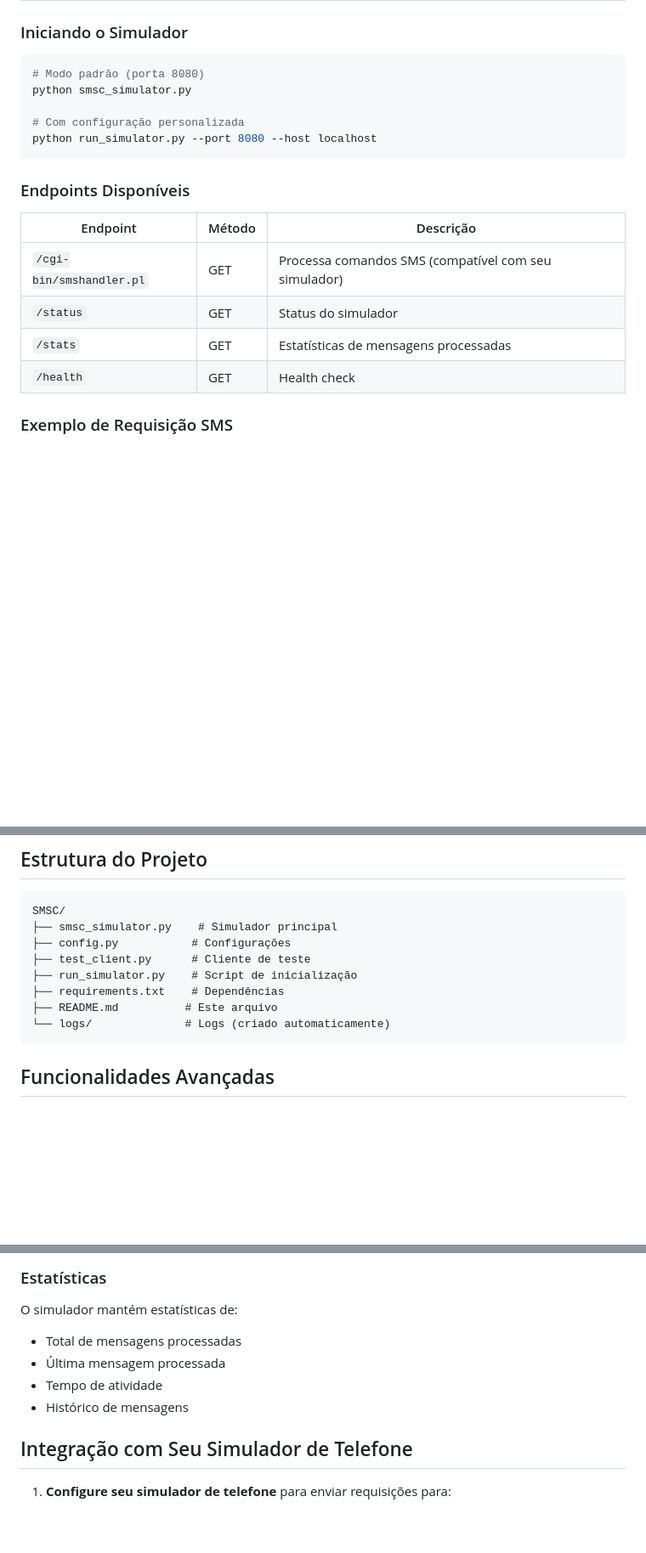
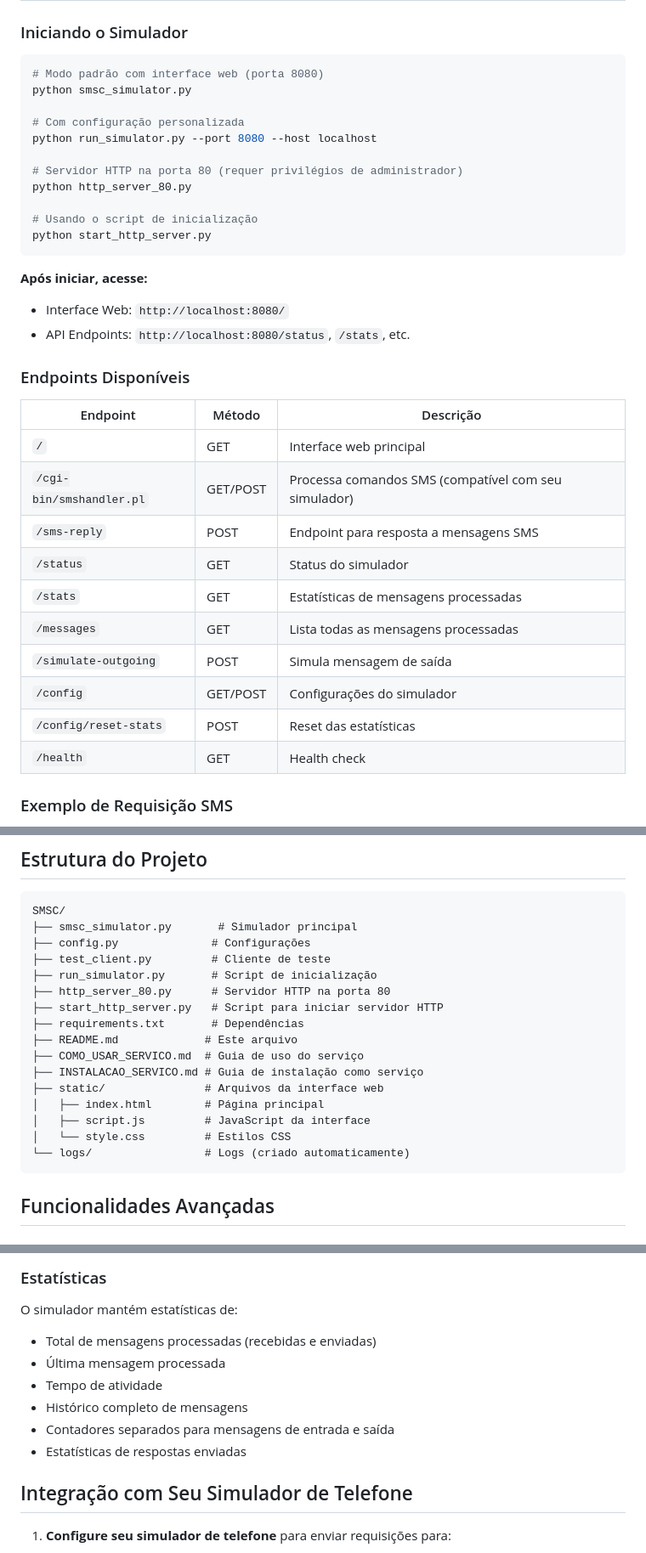
Before and after one commit to andebasso/SMSC, a Markdown page: README.md, 3 parts joined by grey strips. Shown at 85% size. Rendered like a GitHub page; blank space fills up the shorter version.

````diff
--- a/README.md
+++ b/README.md
@@ -27,20 +32,36 @@ python smsc_simulator.py
 ### Iniciando o Simulador
 
 ```bash
-# Modo padrão (porta 8080)
+# Modo padrão com interface web (porta 8080)
 python smsc_simulator.py
 
 # Com configuração personalizada
 python run_simulator.py --port 8080 --host localhost
+
+# Servidor HTTP na porta 80 (requer privilégios de administrador)
+python http_server_80.py
+
+# Usando o script de inicialização
+python start_http_server.py
 ```
+
+**Após iniciar, acesse:**
+- Interface Web: `http://localhost:8080/`
+- API Endpoints: `http://localhost:8080/status`, `/stats`, etc.
 
 ### Endpoints Disponíveis
 
 | Endpoint | Método | Descrição |
-|----------|--------|----------|
-| `/cgi-bin/smshandler.pl` | GET | Processa comandos SMS (compatível com seu simulador) |
+|----------|--------|-----------|
+| `/` | GET | Interface web principal |
+| `/cgi-bin/smshandler.pl` | GET/POST | Processa comandos SMS (compatível com seu simulador) |
+| `/sms-reply` | POST | Endpoint para resposta a mensagens SMS |
 | `/status` | GET | Status do simulador |
 | `/stats` | GET | Estatísticas de mensagens processadas |
+| `/messages` | GET | Lista todas as mensagens processadas |
+| `/simulate-outgoing` | POST | Simula mensagem de saída |
+| `/config` | GET/POST | Configurações do simulador |
+| `/config/reset-stats` | POST | Reset das estatísticas |
 | `/health` | GET | Health check |
 
 ### Exemplo de Requisição SMS
@@ -125,13 +200,21 @@ Edite `config.py` para personalizar:
 
 ```
 SMSC/
-├── smsc_simulator.py    # Simulador principal
-├── config.py           # Configurações
-├── test_client.py      # Cliente de teste
-├── run_simulator.py    # Script de inicialização
-├── requirements.txt    # Dependências
-├── README.md          # Este arquivo
-└── logs/              # Logs (criado automaticamente)
+├── smsc_simulator.py       # Simulador principal
+├── config.py              # Configurações
+├── test_client.py         # Cliente de teste
+├── run_simulator.py       # Script de inicialização
+├── http_server_80.py      # Servidor HTTP na porta 80
+├── start_http_server.py   # Script para iniciar servidor HTTP
+├── requirements.txt       # Dependências
+├── README.md             # Este arquivo
+├── COMO_USAR_SERVICO.md  # Guia de uso do serviço
+├── INSTALACAO_SERVICO.md # Guia de instalação como serviço
+├── static/               # Arquivos da interface web
+│   ├── index.html        # Página principal
+│   ├── script.js         # JavaScript da interface
+│   └── style.css         # Estilos CSS
+└── logs/                 # Logs (criado automaticamente)
 ```
 
 ## Funcionalidades Avançadas
@@ -153,10 +236,12 @@ Todos os eventos são registrados em:
 ### Estatísticas
 
 O simulador mantém estatísticas de:
-- Total de mensagens processadas
+- Total de mensagens processadas (recebidas e enviadas)
 - Última mensagem processada
 - Tempo de atividade
-- Histórico de mensagens
+- Histórico completo de mensagens
+- Contadores separados para mensagens de entrada e saída
+- Estatísticas de respostas enviadas
 
 ## Integração com Seu Simulador de Telefone
 
````
Also changed, not shown: other parts of README.md (+59 -0 lines).
